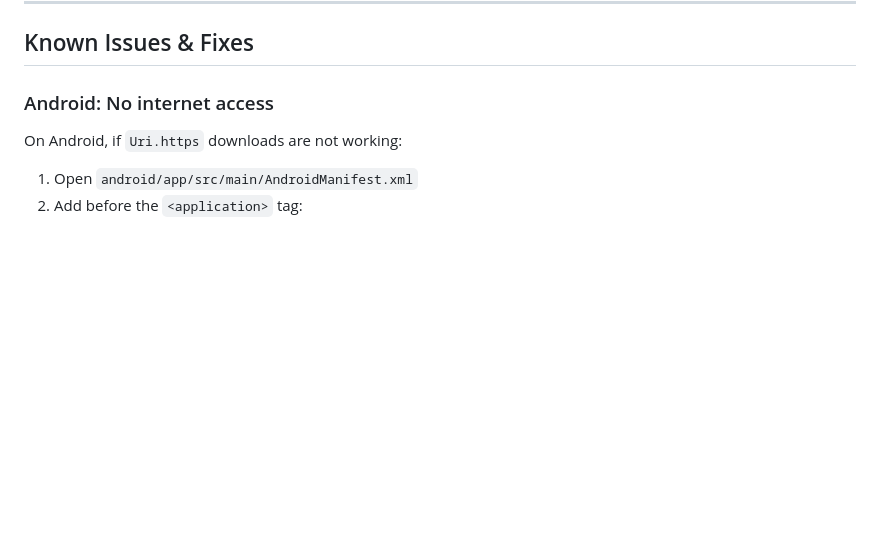
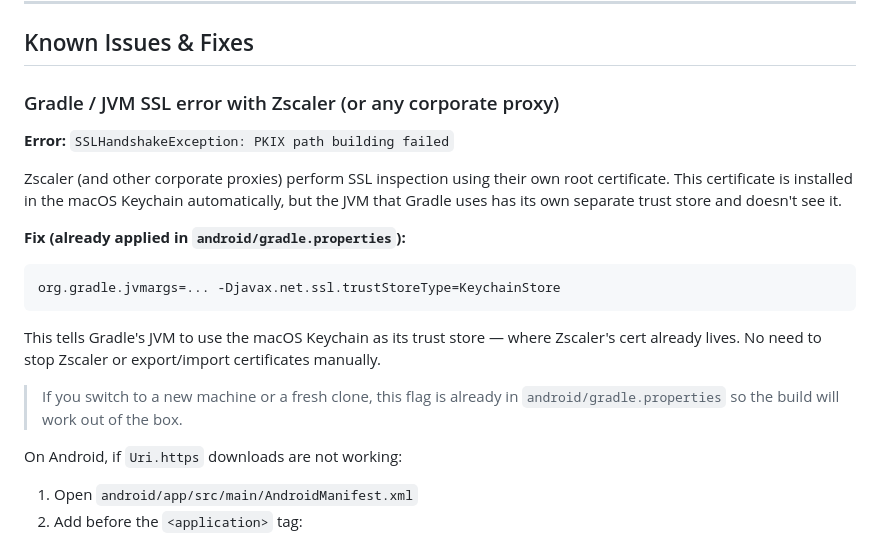
Before and after one commit to akz792000/leitner_cards, a Markdown page: README.md, the part around one of its changes. Drawn GitHub-style; blank space fills up the shorter version.

````diff
--- a/README.md
+++ b/README.md
@@ -146,7 +192,23 @@ dart run build_runner build
 
 ## Known Issues & Fixes
 
-### Android: No internet access
+### Gradle / JVM SSL error with Zscaler (or any corporate proxy)
+
+**Error:** `SSLHandshakeException: PKIX path building failed`
+
+Zscaler (and other corporate proxies) perform SSL inspection using their own root certificate. This certificate is installed in the macOS Keychain automatically, but the JVM that Gradle uses has its own separate trust store and doesn't see it.
+
+**Fix (already applied in `android/gradle.properties`):**
+
+```properties
+org.gradle.jvmargs=... -Djavax.net.ssl.trustStoreType=KeychainStore
+```
+
+This tells Gradle's JVM to use the macOS Keychain as its trust store — where Zscaler's cert already lives. No need to stop Zscaler or export/import certificates manually.
+
+> If you switch to a new machine or a fresh clone, this flag is already in `android/gradle.properties` so the build will work out of the box.
+
+
 
 On Android, if `Uri.https` downloads are not working:
 
````
Also changed, not shown: other parts of README.md (+47 -1 lines), .github/copilot-instructions.md (+9 -0 lines).
